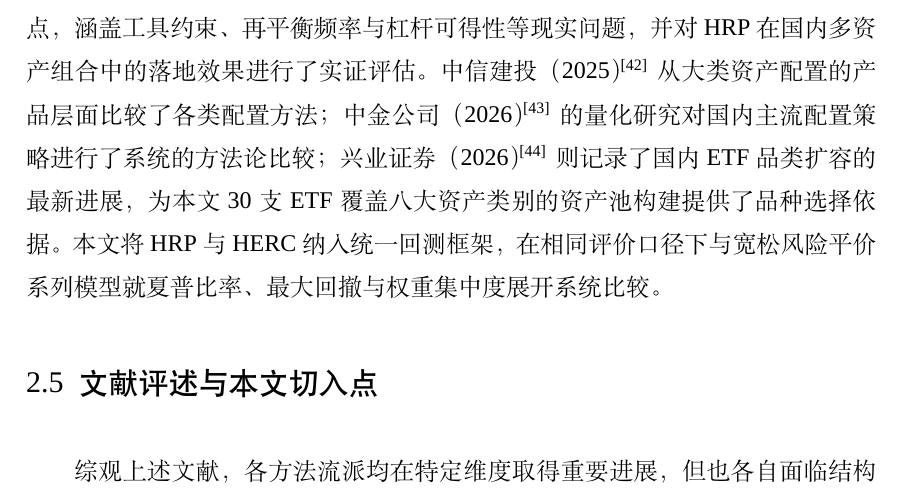
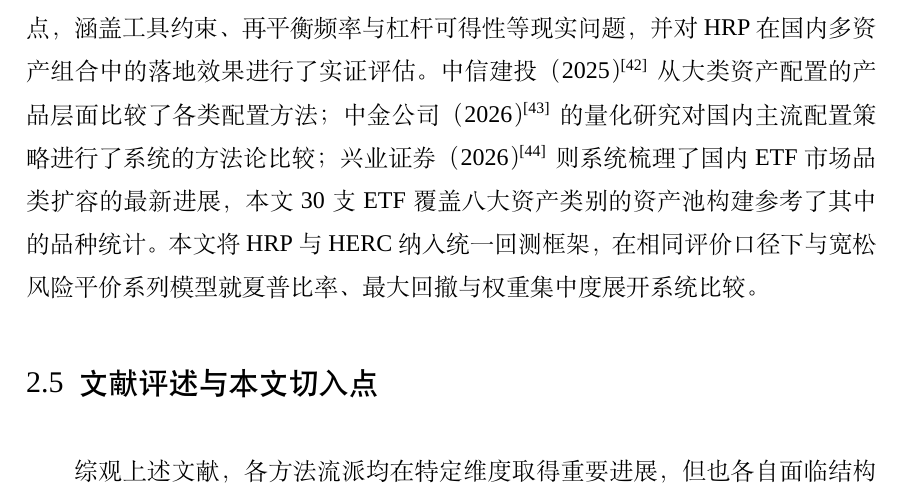
Before and after one commit to ericxuzhesheng/Relaxed-Risk-Parity-Research, a LaTeX thesis (report/thesis_latex/main.tex): part of page 12 of 60, cut so that both start at the same text. Compiled offline with XeLaTeX; a missing font is replaced by an installed copy or a similar font.

Commit message:
docs: auto-save

```diff
--- a/report/thesis_latex/main.tex
+++ b/report/thesis_latex/main.tex
@@ -180,7 +180,7 @@ All empirical findings are conditional on the historical evaluation period and c
 
 层次风险平价（HRP）由 López de Prado（2016）\cite{lopezdeprado2016building} 提出，利用相关矩阵的层次聚类结构对资产进行准对角化排列，再通过递归二分将风险预算分配至叶节点，从根本上回避了对协方差矩阵求逆的数值不稳定问题。Raffinot（2018）\cite{raffinot2018hierarchical} 在 HRP 框架基础上提出层次等风险贡献（HERC），在簇间分配阶段引入风险贡献逻辑，使各聚类的风险暴露更为均衡。此后，多项研究对层次化框架进行了扩展：Lohre 等（2020）\cite{lohre2020hierarchical} 将尾部依赖结构引入聚类距离矩阵，改善了压力期的聚类稳健性；Cho 与 Song（2023）\cite{cho2023hierarchical} 通过最小生成树（MST）对外围节点进行预筛选，在优化聚类质量的同时降低权重集中度；Ciciretti 与 Pallotta（2024）\cite{ciciretti2024network} 则将最小生成树网络直接用于权重生成，在资产数量较多时取得突出的样本外表现。这类方法有一个共同制约：层次化分配机制难以直接纳入 CVaR 上界约束或换手惩罚，在多目标约束场景下适用范围因此较为有限。
 
-国内实践研究为本文提供了重要的市场背景与工具约束依据。华泰证券系列研究（2020—2024）\cite{htsc2020misunderstanding,htsc2021hrp,htsc2024practice,htsc2025lowrate} 系统梳理了风险平价理论在国内低利率环境下的实施难点，涵盖工具约束、再平衡频率与杠杆可得性等现实问题，并对 HRP 在国内多资产组合中的落地效果进行了实证评估。中信建投（2025）\cite{citic2025multiasset} 从大类资产配置的产品层面比较了各类配置方法；中金公司（2026）\cite{cicc2026quant} 的量化研究对国内主流配置策略进行了系统的方法论比较；兴业证券（2026）\cite{xyzq2026etf} 则记录了国内 ETF 品类扩容的最新进展，为本文 30 支 ETF 覆盖八大资产类别的资产池构建提供了品种选择依据。本文将 HRP 与 HERC 纳入统一回测框架，在相同评价口径下与宽松风险平价系列模型就夏普比率、最大回撤与权重集中度展开系统比较。
+国内实践研究为本文提供了重要的市场背景与工具约束依据。华泰证券系列研究（2020—2024）\cite{htsc2020misunderstanding,htsc2021hrp,htsc2024practice,htsc2025lowrate} 系统梳理了风险平价理论在国内低利率环境下的实施难点，涵盖工具约束、再平衡频率与杠杆可得性等现实问题，并对 HRP 在国内多资产组合中的落地效果进行了实证评估。中信建投（2025）\cite{citic2025multiasset} 从大类资产配置的产品层面比较了各类配置方法；中金公司（2026）\cite{cicc2026quant} 的量化研究对国内主流配置策略进行了系统的方法论比较；兴业证券（2026）\cite{xyzq2026etf} 则系统梳理了国内 ETF 市场品类扩容的最新进展，本文 30 支 ETF 覆盖八大资产类别的资产池构建参考了其中的品种统计。本文将 HRP 与 HERC 纳入统一回测框架，在相同评价口径下与宽松风险平价系列模型就夏普比率、最大回撤与权重集中度展开系统比较。
 
 \subsection{文献评述与本文切入点}
 
```
